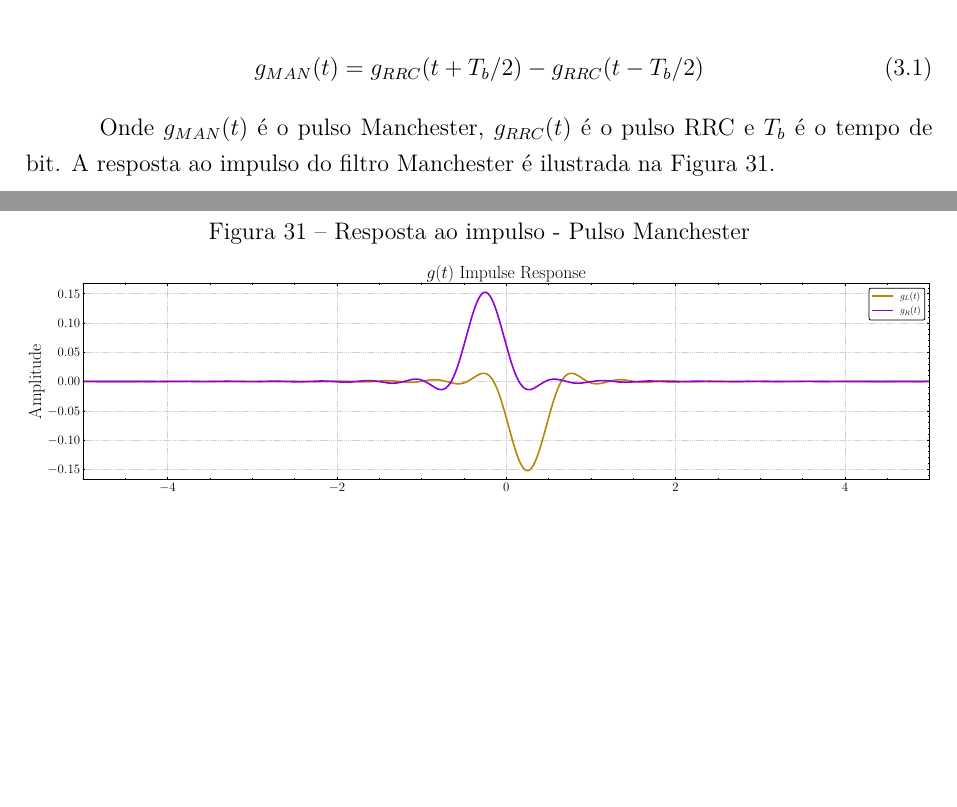
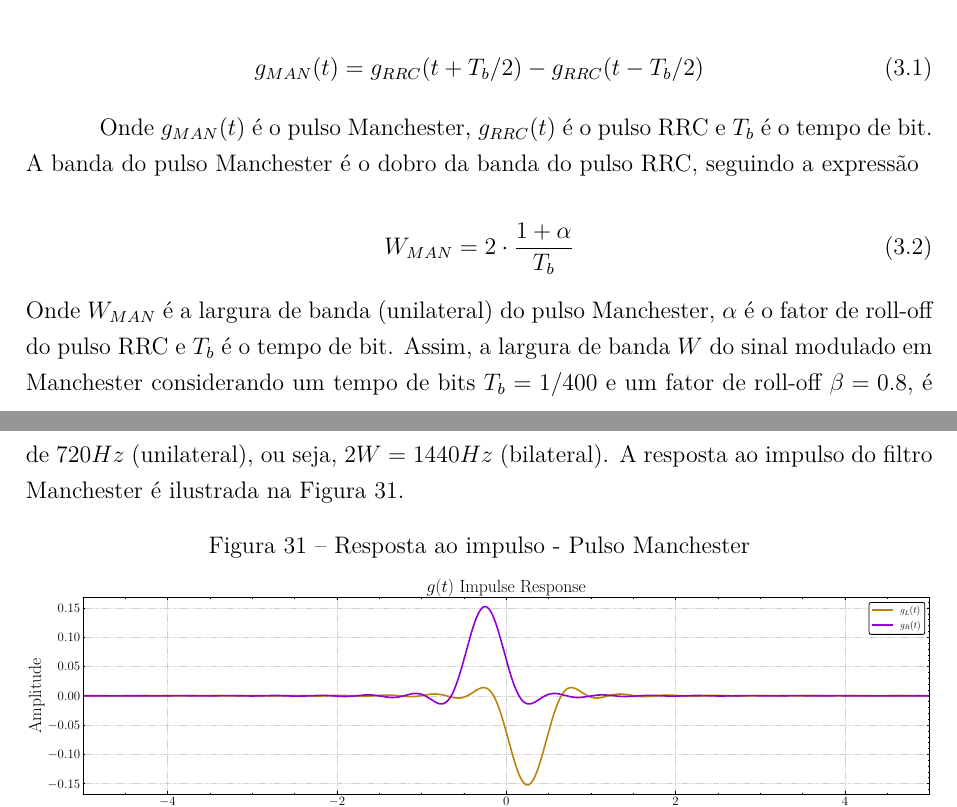
Before and after one commit to arthurcadore/monografia-tcc, a LaTeX thesis (monografia.tex, which reads capitulos/capitulo-02.tex, capitulos/capitulo-03.tex): two parts of pages 51 and 52 of 78, joined at a grey line, cut so that both start at the same text, the shorter picture padded with empty space. Compiled offline with pdfLaTeX.

Commit message:
:sparkles: updated cap2 and 3

```diff
--- a/capitulos/capitulo-02.tex
+++ b/capitulos/capitulo-02.tex
@@ -450,7 +450,7 @@ Dessa forma, podemos calcular a banda passante unilateral do sinal modulado \gls
     W_{Rect} = \frac{1}{T_b} \text{ .}
 \end{equation}
 
-\noindent Assim, a largura de banda \gls{W} do sinal modulado em \gls{RRC} considerando uma taxa de bits \gls{Tb} = $1 / 400$ e um fator de roll-off $\alpha = 0{,}8$ é de 360 \gls{hz} (banda unilateral), ou seja, $2W = 720 \text{\gls{hz}}$ de banda bilateral, em contraste com os 800 \gls{hz} de banda (bilateral) do sinal modulado em \gls{Rect}. Na \autoref{fig:formatter_freq_comp} é possível observar a diferença na banda consumida pelos sinais \gls{dI} e \gls{dQ} após a modulação de pulso sobre os canais.
+\noindent Assim, a largura de banda \gls{W} do sinal modulado em \gls{RRC} considerando um tempo de bit \gls{Tb} = $1 / 400$ e um fator de roll-off $\alpha = 0{,}8$ é de 360 \gls{hz} (banda unilateral), ou seja, $2W = 720 \text{\gls{hz}}$ de banda bilateral, em contraste com os 800 \gls{hz} de banda (bilateral) do sinal modulado em \gls{Rect}. Na \autoref{fig:formatter_freq_comp} é possível observar a diferença na banda consumida pelos sinais \gls{dI} e \gls{dQ} após a modulação de pulso sobre os canais.
 
 \begin{figure}[H]
 	\caption{Banda consumida nos canais $I$ e $Q$}\label{fig:formatter_freq_comp}
--- a/capitulos/capitulo-03.tex
+++ b/capitulos/capitulo-03.tex
@@ -68,7 +68,13 @@ Já o pulso \gls{Manchester} é gerado através de uma soma de dois pulsos \gls{
 g_{MAN}(t) = g_{RRC}(t + T_b/2) - g_{RRC}(t - T_b/2)
 \end{equation}
 
-Onde $g_{MAN}(t)$ é o pulso Manchester, $g_{RRC}(t)$ é o pulso RRC e $T_b$ é o tempo de bit. A resposta ao impulso do filtro \gls{Manchester} é ilustrada na \autoref{fig:impulse_response_man}.
+Onde $g_{MAN}(t)$ é o pulso Manchester, $g_{RRC}(t)$ é o pulso RRC e $T_b$ é o tempo de bit. A banda do pulso \gls{Manchester} é o dobro da banda do pulso \gls{RRC}, seguindo a expressão
+
+\begin{equation}
+W_{MAN} = 2 \cdot \frac{1 + \alpha}{T_b}
+\end{equation}
+
+\noindent Onde $W_{MAN}$ é a largura de banda (unilateral) do pulso \gls{Manchester}, $\alpha$ é o fator de roll-off do pulso \gls{RRC} e $T_b$ é o tempo de bit. Assim, a largura de banda \gls{W} do sinal modulado em \gls{Manchester} considerando um tempo de bits $T_b = 1/400$ e um fator de roll-off $\beta = 0.8$, é de $720 Hz$ (unilateral), ou seja, $2W = 1440 Hz$ (bilateral). A resposta ao impulso do filtro \gls{Manchester} é ilustrada na \autoref{fig:impulse_response_man}.
 
 \begin{figure}[H]
 	\centering
```
Also changed, not shown: assets/cap3/transmitter_formatter_time_comp.pdf, capitulos/capitulo-03.tex (2 more changed lines), 3 other files.
